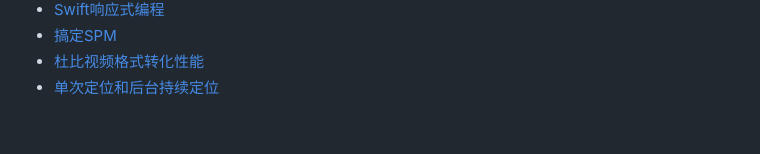
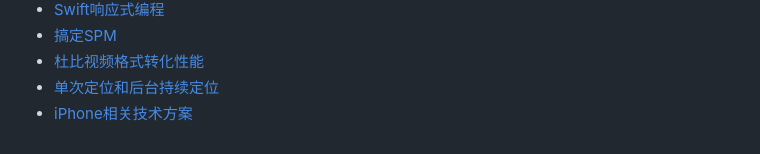
Before and after one commit to aolan/iOS_Develop, a Markdown page: README.md, the part around the change. GitHub-like rendering.

```diff
--- a/README.md
+++ b/README.md
@@ -69,3 +69,4 @@
   * [搞定SPM](Content/spm.md)
   * [杜比视频格式转化性能](Content/视频格式转换.md)
   * [单次定位和后台持续定位](Content/location.md)
+  * [iPhone相关技术方案](Content/technical_solutions.md)
```
